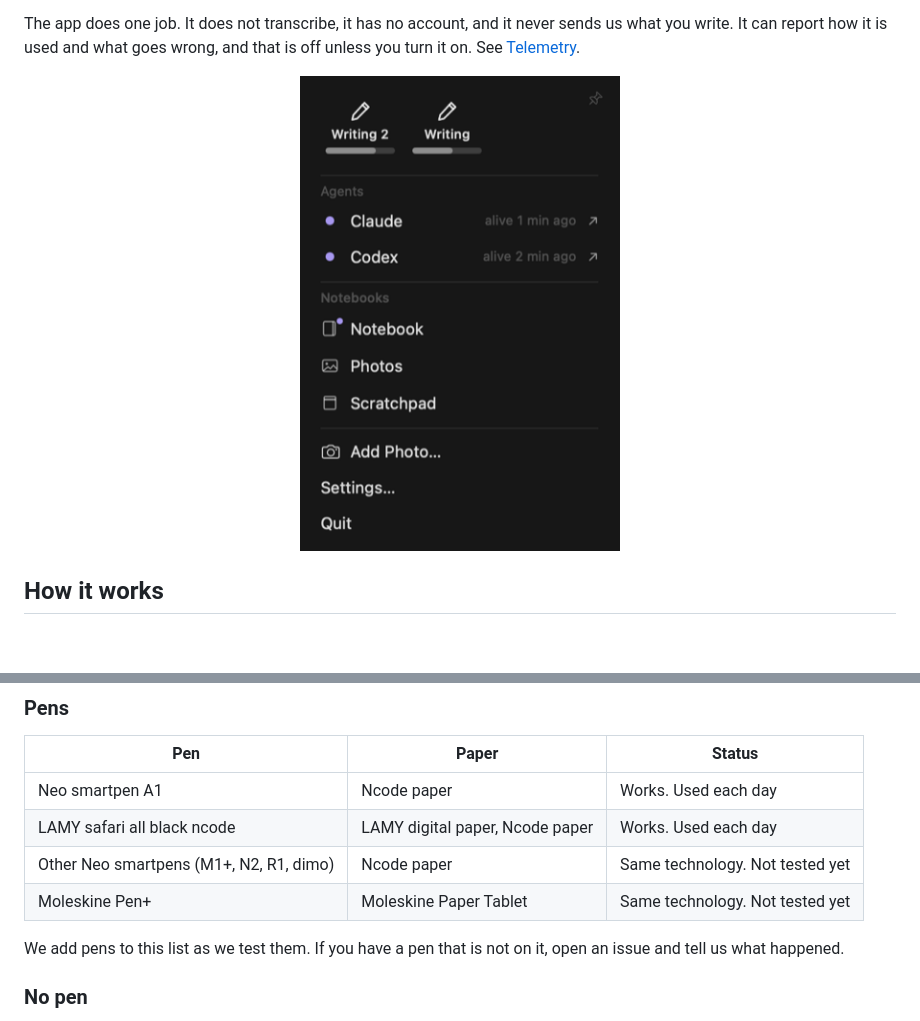
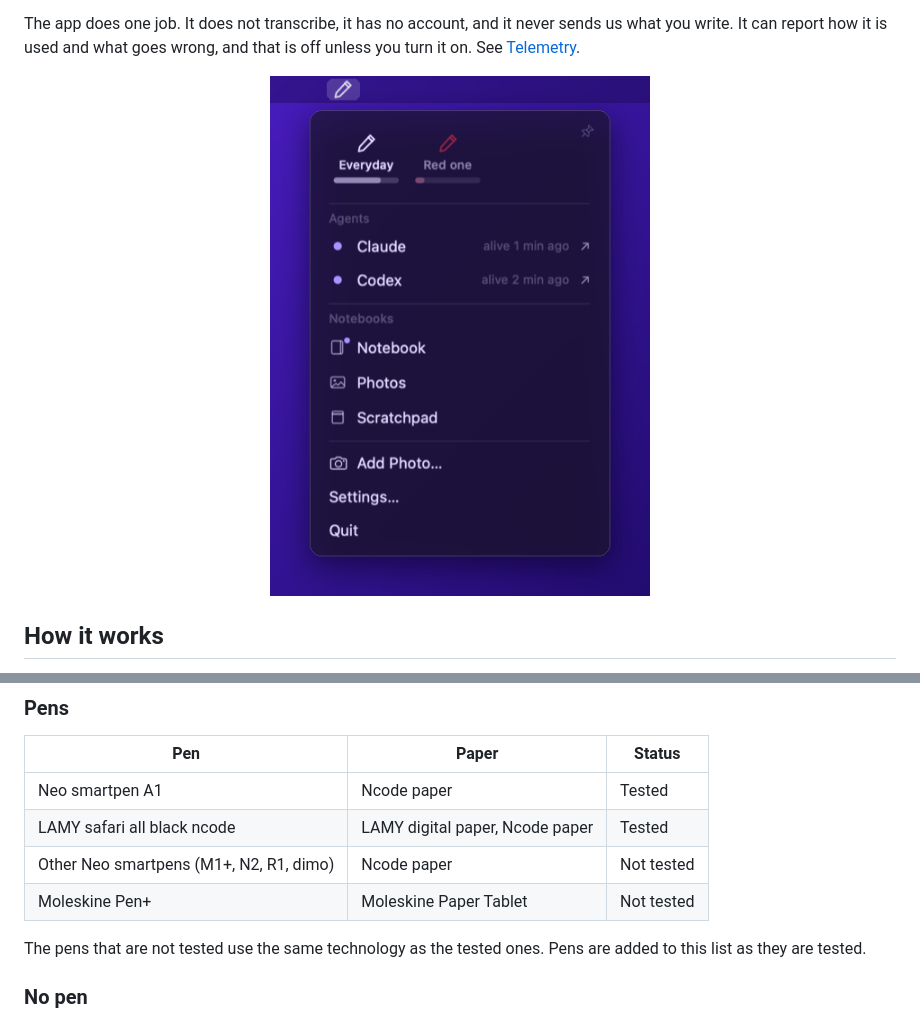
Before and after one commit to opensmartpen/opensmartpen, a Markdown page: README.md, 2 parts joined by grey strips. GitHub-like rendering; pictures changed too: assets/panel.png; blank space fills up the shorter version.

Commit message:
docs: the README picture shows the panel under the menu bar, and the pen table states facts

```diff
--- a/README.md
+++ b/README.md
@@ -23,7 +23,7 @@ Open Smart Pen is a small app in the macOS menu bar. It captures what a smartpen
 The app does one job. It does not transcribe, it has no account, and it never sends us what you write. It can report how it is used and what goes wrong, and that is off unless you turn it on. See [Telemetry](#telemetry).
 
 <p align="center">
-  <img src="assets/panel.png" width="320" alt="The Open Smart Pen panel: two pens, two agents and three notebooks">
+  <img src="assets/panel.png" width="380" alt="The Open Smart Pen panel under the menu bar: two pens, two agents and three notebooks">
 </p>
 
 ## How it works
@@ -44,12 +44,12 @@ You do not need a pen to try it. The app also takes a photo of a handwritten pag
 
 | Pen | Paper | Status |
 | --- | --- | --- |
-| Neo smartpen A1 | Ncode paper | Works. Used each day |
-| LAMY safari all black ncode | LAMY digital paper, Ncode paper | Works. Used each day |
-| Other Neo smartpens (M1+, N2, R1, dimo) | Ncode paper | Same technology. Not tested yet |
-| Moleskine Pen+ | Moleskine Paper Tablet | Same technology. Not tested yet |
+| Neo smartpen A1 | Ncode paper | Tested |
+| LAMY safari all black ncode | LAMY digital paper, Ncode paper | Tested |
+| Other Neo smartpens (M1+, N2, R1, dimo) | Ncode paper | Not tested |
+| Moleskine Pen+ | Moleskine Paper Tablet | Not tested |
 
-We add pens to this list as we test them. If you have a pen that is not on it, open an issue and tell us what happened.
+The pens that are not tested use the same technology as the tested ones. Pens are added to this list as they are tested.
 
 ### No pen
 
```
Also changed, not shown: 1 other file.
